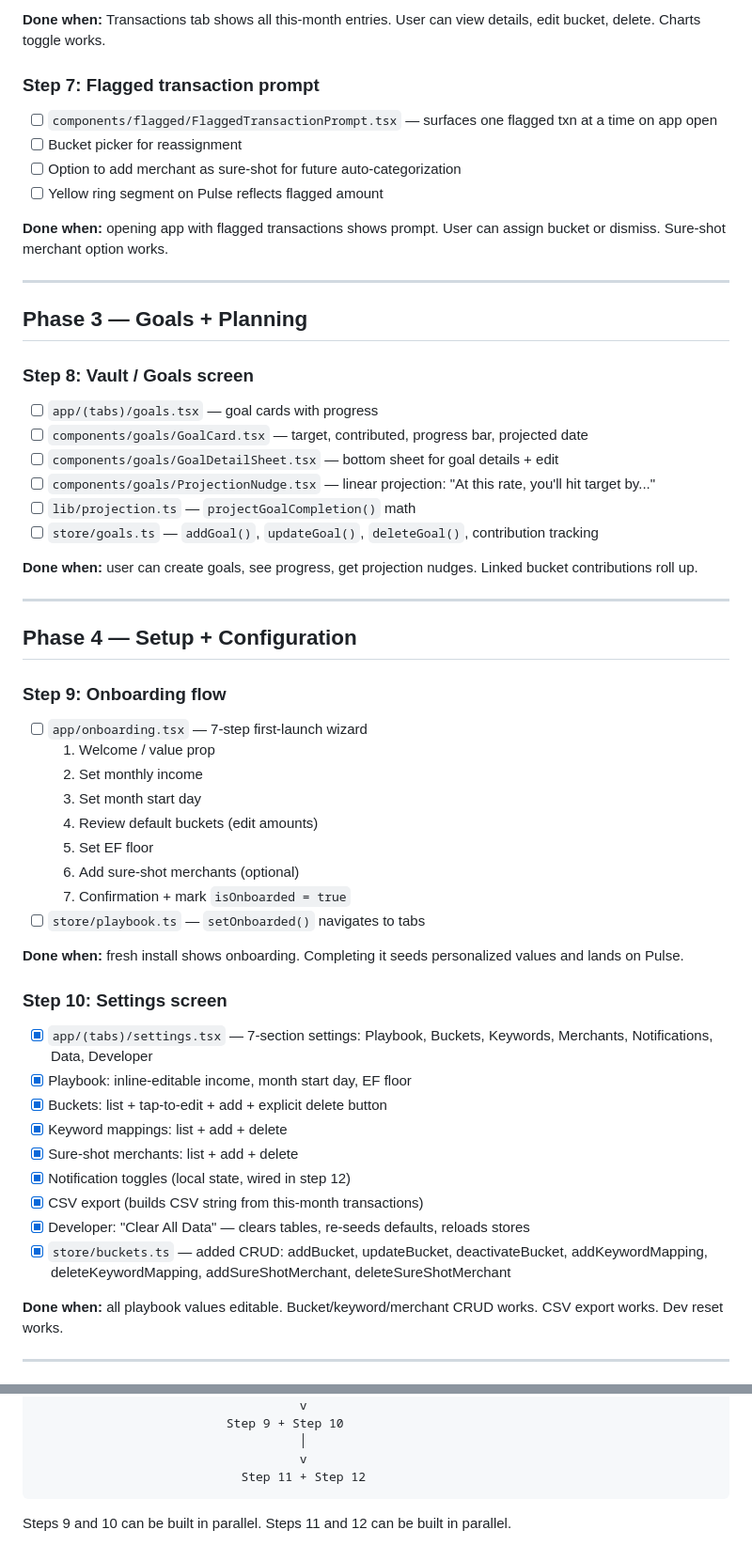
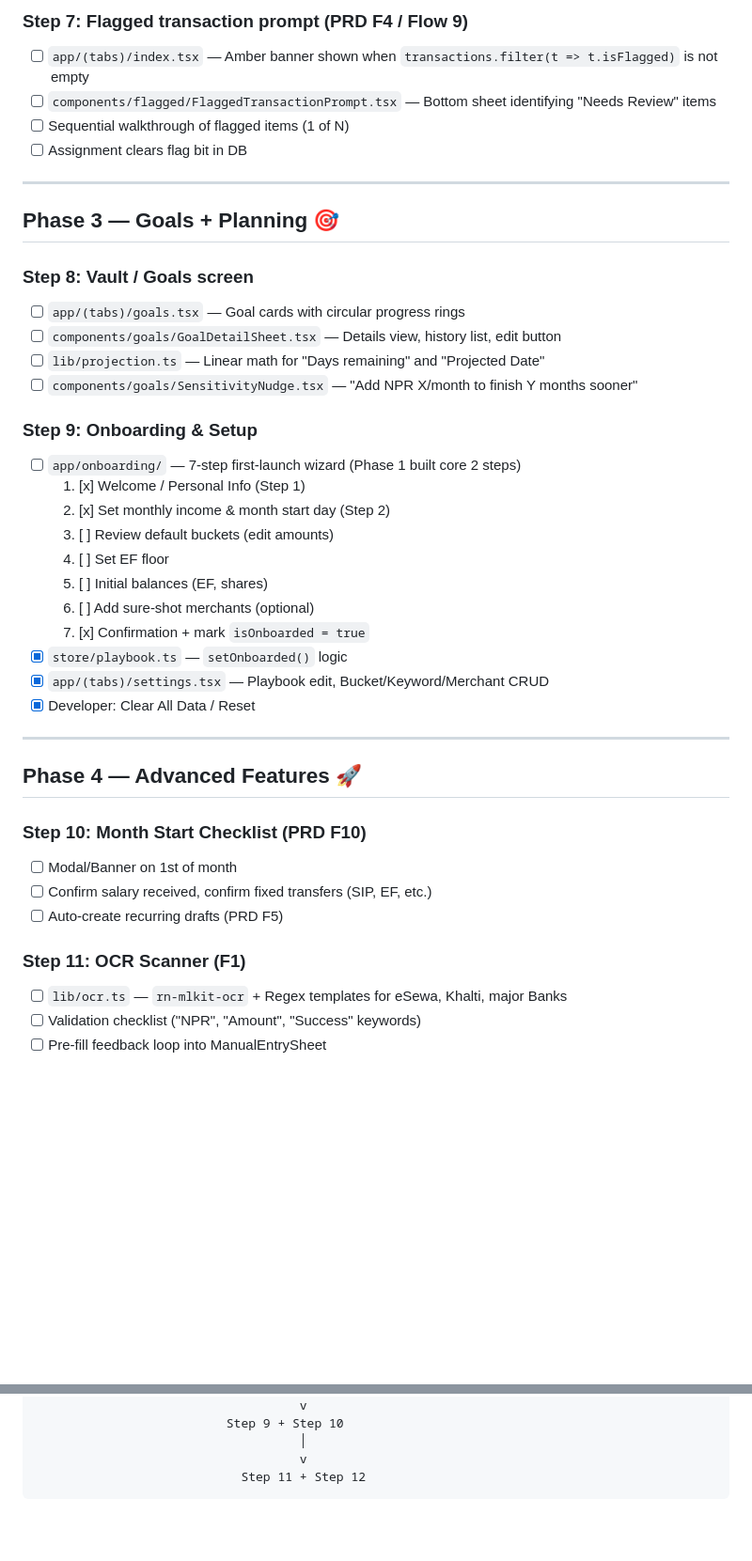
Before and after one commit to Abhishek-programs/SpendSense, a Markdown page: BUILD_ORDER.md, 2 parts joined by grey strips. Shown at 94% size. Rendered like a GitHub page; blank space fills up the shorter version.

````diff
--- a/BUILD_ORDER.md
+++ b/BUILD_ORDER.md
@@ -70,57 +54,44 @@
 
-**Done when:** Transactions tab shows all this-month entries. User can view details, edit bucket, delete. Charts toggle works.
-
-### Step 7: Flagged transaction prompt
-- [ ] `components/flagged/FlaggedTransactionPrompt.tsx` — surfaces one flagged txn at a time on app open
-- [ ] Bucket picker for reassignment
-- [ ] Option to add merchant as sure-shot for future auto-categorization
-- [ ] Yellow ring segment on Pulse reflects flagged amount
-
-**Done when:** opening app with flagged transactions shows prompt. User can assign bucket or dismiss. Sure-shot merchant option works.
+### Step 7: Flagged transaction prompt (PRD F4 / Flow 9)
+- [ ] `app/(tabs)/index.tsx` — Amber banner shown when `transactions.filter(t => t.isFlagged)` is not empty
+- [ ] `components/flagged/FlaggedTransactionPrompt.tsx` — Bottom sheet identifying "Needs Review" items
+- [ ] Sequential walkthrough of flagged items (1 of N)
+- [ ] Assignment clears flag bit in DB
 
 ---
 
-## Phase 3 — Goals + Planning
+## Phase 3 — Goals + Planning 🎯
 
 ### Step 8: Vault / Goals screen
-- [ ] `app/(tabs)/goals.tsx` — goal cards with progress
-- [ ] `components/goals/GoalCard.tsx` — target, contributed, progress bar, projected date
-- [ ] `components/goals/GoalDetailSheet.tsx` — bottom sheet for goal details + edit
-- [ ] `components/goals/ProjectionNudge.tsx` — linear projection: "At this rate, you'll hit target by..."
-- [ ] `lib/projection.ts` — `projectGoalCompletion()` math
-- [ ] `store/goals.ts` — `addGoal()`, `updateGoal()`, `deleteGoal()`, contribution tracking
+- [ ] `app/(tabs)/goals.tsx` — Goal cards with circular progress rings
+- [ ] `components/goals/GoalDetailSheet.tsx` — Details view, history list, edit button
+- [ ] `lib/projection.ts` — Linear math for "Days remaining" and "Projected Date"
+- [ ] `components/goals/SensitivityNudge.tsx` — "Add NPR X/month to finish Y months sooner"
 
-**Done when:** user can create goals, see progress, get projection nudges. Linked bucket contributions roll up.
+### Step 9: Onboarding & Setup
+- [ ] `app/onboarding/` — 7-step first-launch wizard (Phase 1 built core 2 steps)
+  1. [x] Welcome / Personal Info (Step 1)
+  2. [x] Set monthly income & month start day (Step 2)
+  3. [ ] Review default buckets (edit amounts)
+  4. [ ] Set EF floor
+  5. [ ] Initial balances (EF, shares)
+  6. [ ] Add sure-shot merchants (optional)
+  7. [x] Confirmation + mark `isOnboarded = true`
+- [x] `store/playbook.ts` — `setOnboarded()` logic
+- [x] `app/(tabs)/settings.tsx` — Playbook edit, Bucket/Keyword/Merchant CRUD
+- [x] Developer: Clear All Data / Reset
 
 ---
 
-## Phase 4 — Setup + Configuration
+## Phase 4 — Advanced Features 🚀
 
-### Step 9: Onboarding flow
-- [ ] `app/onboarding.tsx` — 7-step first-launch wizard
-  1. Welcome / value prop
-  2. Set monthly income
-  3. Set month start day
-  4. Review default buckets (edit amounts)
-  5. Set EF floor
-  6. Add sure-shot merchants (optional)
-  7. Confirmation + mark `isOnboarded = true`
-- [ ] `store/playbook.ts` — `setOnboarded()` navigates to tabs
+### Step 10: Month Start Checklist (PRD F10)
+- [ ] Modal/Banner on 1st of month
+- [ ] Confirm salary received, confirm fixed transfers (SIP, EF, etc.)
+- [ ] Auto-create recurring drafts (PRD F5)
 
-**Done when:** fresh install shows onboarding. Completing it seeds personalized values and lands on Pulse.
+### Step 11: OCR Scanner (F1)
+- [ ] `lib/ocr.ts` — `rn-mlkit-ocr` + Regex templates for eSewa, Khalti, major Banks
+- [ ] Validation checklist ("NPR", "Amount", "Success" keywords)
+- [ ] Pre-fill feedback loop into ManualEntrySheet
 
-### Step 10: Settings screen
-- [x] `app/(tabs)/settings.tsx` — 7-section settings: Playbook, Buckets, Keywords, Merchants, Notifications, Data, Developer
-- [x] Playbook: inline-editable income, month start day, EF floor
-- [x] Buckets: list + tap-to-edit + add + explicit delete button
-- [x] Keyword mappings: list + add + delete
-- [x] Sure-shot merchants: list + add + delete
-- [x] Notification toggles (local state, wired in step 12)
-- [x] CSV export (builds CSV string from this-month transactions)
-- [x] Developer: "Clear All Data" — clears tables, re-seeds defaults, reloads stores
-- [x] `store/buckets.ts` — added CRUD: addBucket, updateBucket, deactivateBucket, addKeywordMapping, deleteKeywordMapping, addSureShotMerchant, deleteSureShotMerchant
-
-**Done when:** all playbook values editable. Bucket/keyword/merchant CRUD works. CSV export works. Dev reset works.
-
----
-
@@ -163,5 +119,3 @@ Step 1 ──> Step 2 ──> Step 3 ──> Step 4 ──> Step 5
                                     v
                             Step 11 + Step 12
 ```
-
-Steps 9 and 10 can be built in parallel. Steps 11 and 12 can be built in parallel.
````
Also changed, not shown: other parts of BUILD_ORDER.md (+30 -61 lines), CLAUDE.md (+8 -3 lines).
